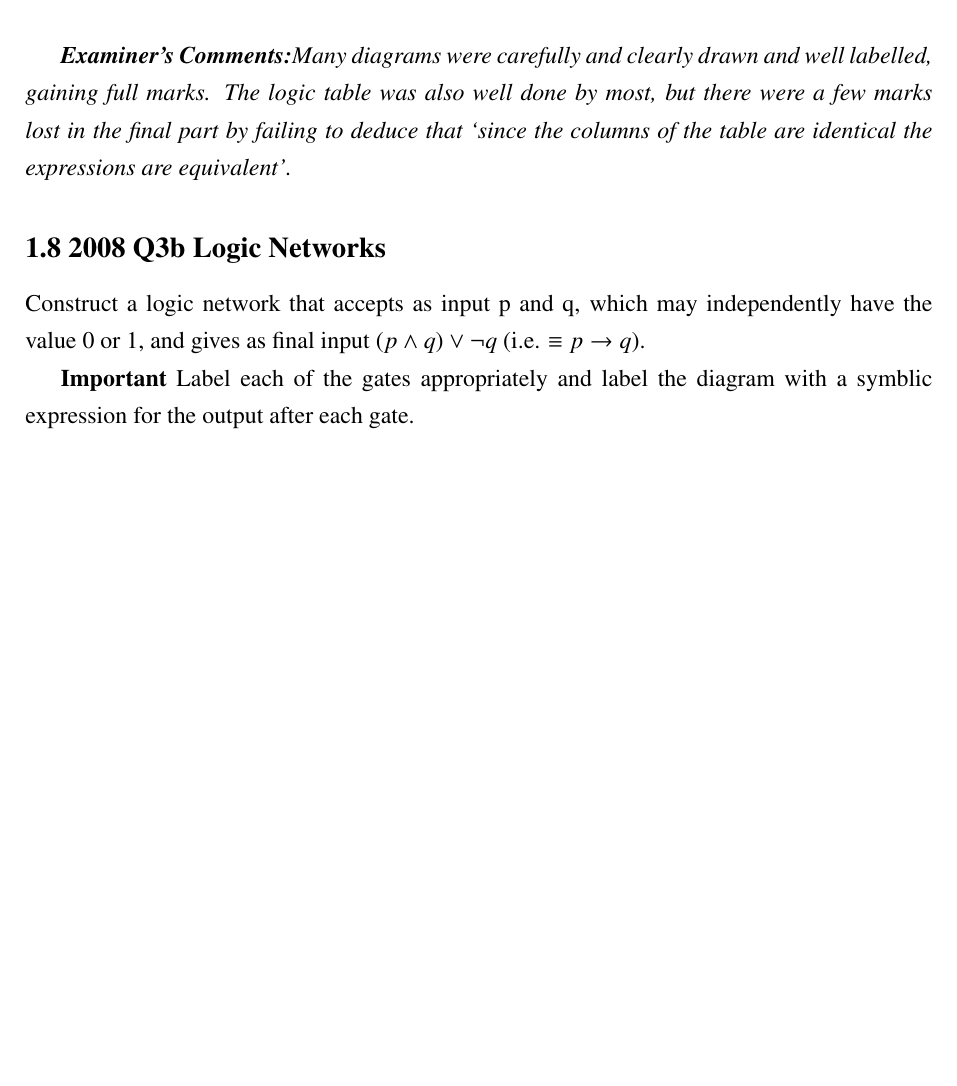
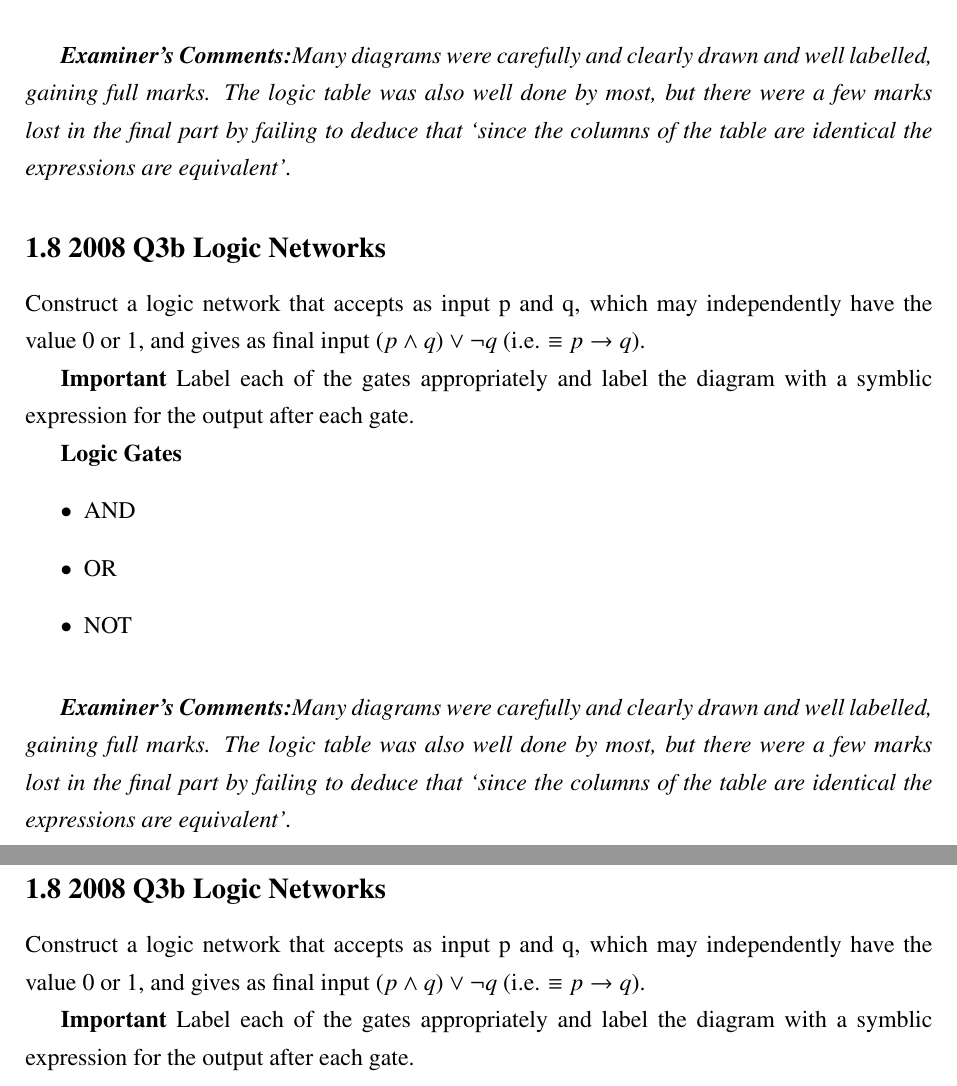
Before and after one commit to MathsResource/logic, a LaTeX document (logicnetworks.tex): part of the page before the commit and two parts of pages 1 and 2 of 2 after it, the two joined at a grey line, cut so that both start at the same text, the shorter picture padded with empty space. Compiled offline with pdfLaTeX.

Commit message:
Update logicnetworks.tex

```diff
--- a/logicnetworks.tex
+++ b/logicnetworks.tex
@@ -75,6 +75,32 @@ gives as final input $(p \wedge  q) \vee \neg q$ (i.e. $\equiv p \rightarrow q$)
 
 
 
+\textbf{Logic Gates}
+\begin{itemize}
+\item AND
+\item OR
+\item NOT
+\end{itemize}
+\bigskip
+
+\emph{\textbf{Examiner's Comments:}Many
+diagrams were carefully and clearly drawn and well labelled, gaining full
+marks. The logic table was also well done by most, but there were a few marks
+lost in the final part by failing to deduce that ‘since the columns of the table are
+identical the expressions are equivalent’.}
+
+%--------------------------------------------------- %
+%--------------------------------------------------- %
+\subsection*{1.8 2008 Q3b Logic Networks }
+Construct a logic network that accepts as input p and q, which may independently have the value 0 or 1, and
+gives as final input $(p \wedge  q) \vee \neg q$ (i.e. $\equiv p \rightarrow q$).
+
+
+
+\textbf{Important} Label each of the gates appropriately and label the diagram with a symblic expression for the output after each gate.
+
+
+
 
 
 \end{document}
```
